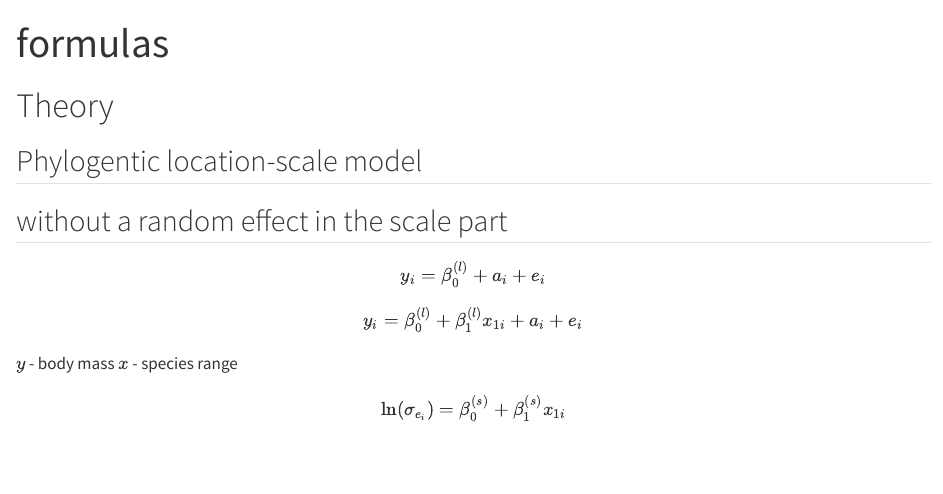
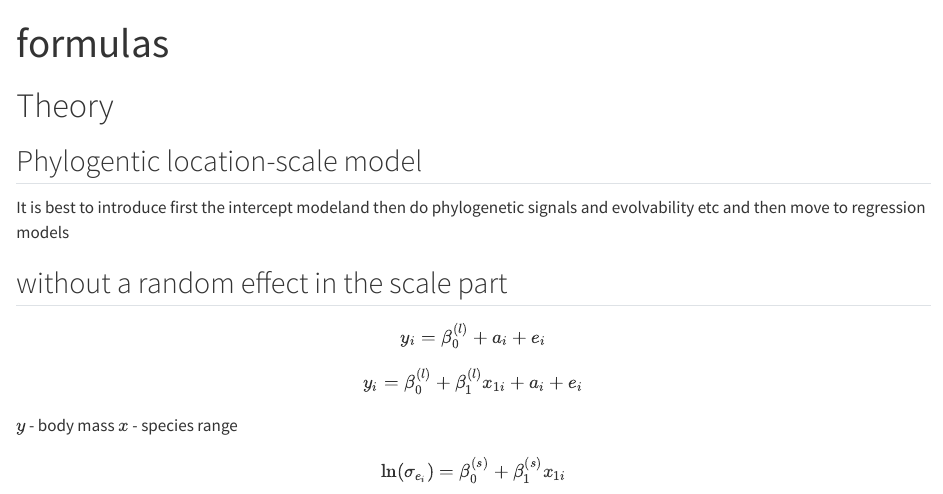
Before and after one commit to itchyshin/phylo_location_scale, a Quarto document (R/formulas.qmd): the page in a window 1100 px wide, from its top. Rendered offline with R 4.5, knitr and Pandoc in place of Quarto, with nearby package versions.

Commit message:
Update formulas.qmd

```diff
--- a/R/formulas.qmd
+++ b/R/formulas.qmd
@@ -7,6 +7,8 @@ editor: visual
 # Theory
 
 ## Phylogentic location-scale model
+
+It is best to introduce first the intercept modeland then do phylogenetic signals and evolvability etc and then move to regression models
 
 ## without a random effect in the scale part
 
```
